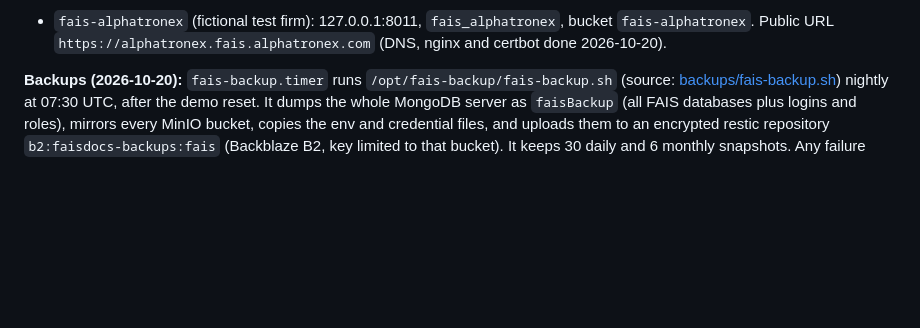
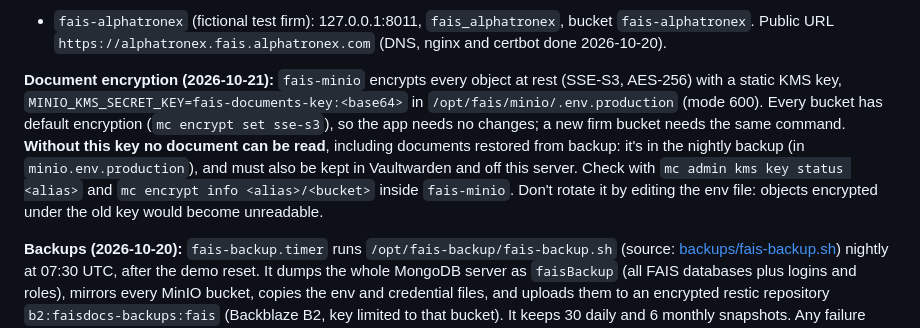
Before and after one commit to alpha-tronex/hetzner-infra, a Markdown page: hetzner.md, the part around the change. GitHub-like rendering; blank space fills up the shorter version.

Commit message:
Document MinIO encryption at rest and where its key lives
Co-Authored-By: Claude Opus 5.5 <noreply@anthropic.com>

```diff
--- a/hetzner.md
+++ b/hetzner.md
@@ -146,6 +146,15 @@ every firm port. Runbook: `FAIS/docs/ONBOARDING_RUNBOOK.md`.
 - `fais-alphatronex` (fictional test firm): 127.0.0.1:8011, `fais_alphatronex`, bucket
   `fais-alphatronex`. Public URL `https://alphatronex.fais.alphatronex.com` (DNS, nginx and
   certbot done 2026-10-20).
+
+**Document encryption (2026-10-21):** `fais-minio` encrypts every object at rest (SSE-S3, AES-256)
+with a static KMS key, `MINIO_KMS_SECRET_KEY=fais-documents-key:<base64>` in
+`/opt/fais/minio/.env.production` (mode 600). Every bucket has default encryption (`mc encrypt set
+sse-s3`), so the app needs no changes; a new firm bucket needs the same command. **Without this key
+no document can be read**, including documents restored from backup: it's in the nightly backup (in
+`minio.env.production`), and must also be kept in Vaultwarden and off this server. Check with
+`mc admin kms key status <alias>` and `mc encrypt info <alias>/<bucket>` inside `fais-minio`. Don't
+rotate it by editing the env file: objects encrypted under the old key would become unreadable.
 
 **Backups (2026-10-20):** `fais-backup.timer` runs `/opt/fais-backup/fais-backup.sh` (source:
 [backups/fais-backup.sh](./backups/fais-backup.sh)) nightly at 07:30 UTC, after the demo reset. It
```
